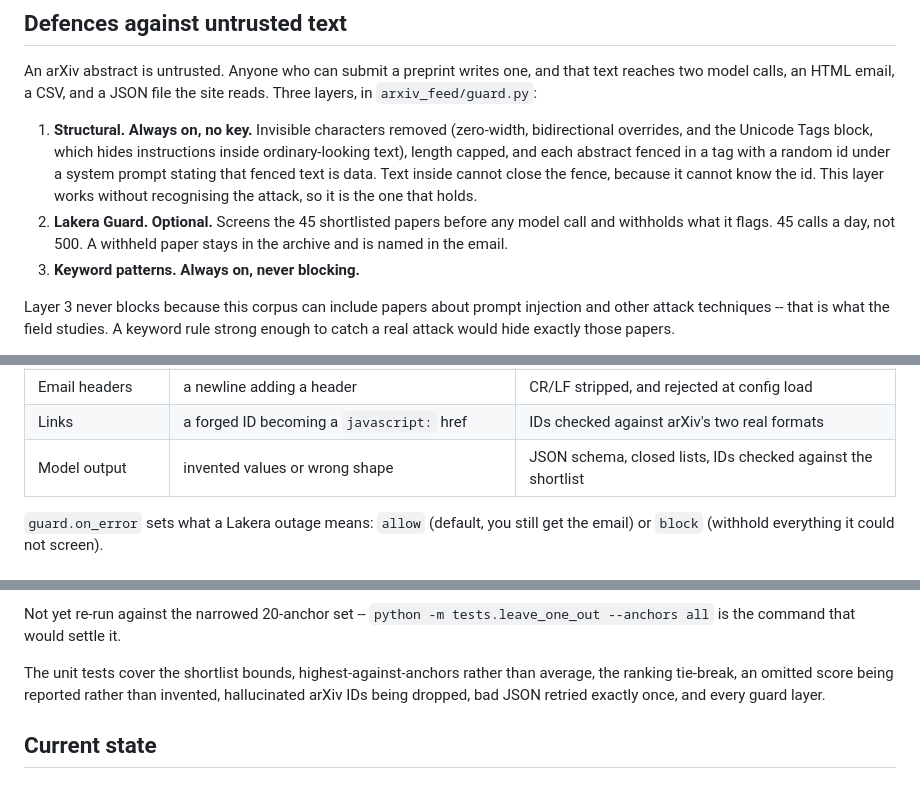
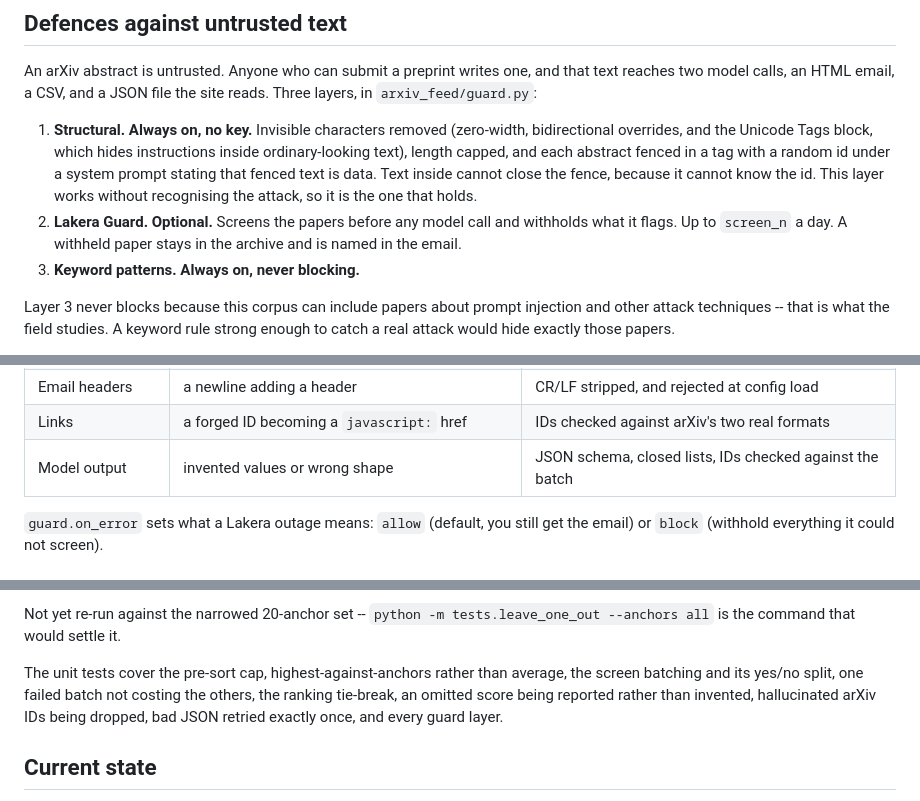
Before and after one commit to Gigascale-Labs/las-new-papers, a Markdown page: README.md, 3 parts joined by grey strips. Rendered like a GitHub page.

```diff
--- a/README.md
+++ b/README.md
@@ -193,8 +208,8 @@ the site reads. Three layers, in `arxiv_feed/guard.py`:
    text is data. Text inside cannot close the fence, because it cannot know the
    id. This layer works without recognising the attack, so it is the one that
    holds.
-2. **Lakera Guard. Optional.** Screens the 45 shortlisted papers before any
-   model call and withholds what it flags. 45 calls a day, not 500. A withheld
+2. **Lakera Guard. Optional.** Screens the papers before any
+   model call and withholds what it flags. Up to `screen_n` a day. A withheld
    paper stays in the archive and is named in the email.
 3. **Keyword patterns. Always on, never blocking.**
 
@@ -211,7 +226,7 @@ Each output is protected where it lands:
 | `candidates.csv` | `=HYPERLINK(...)` in a title runs when Excel opens it | cells starting `= + - @` prefixed with `'` |
 | Email headers | a newline adding a header | CR/LF stripped, and rejected at config load |
 | Links | a forged ID becoming a `javascript:` href | IDs checked against arXiv's two real formats |
-| Model output | invented values or wrong shape | JSON schema, closed lists, IDs checked against the shortlist |
+| Model output | invented values or wrong shape | JSON schema, closed lists, IDs checked against the batch |
 
 `guard.on_error` sets what a Lakera outage means: `allow` (default, you still
 get the email) or `block` (withhold everything it could not screen).
@@ -243,8 +258,9 @@ rank 1 in pools of 63-311 papers. The worst was rank 28. The report is in
 Not yet re-run against the narrowed 20-anchor set -- `python -m
 tests.leave_one_out --anchors all` is the command that would settle it.
 
-The unit tests cover the shortlist bounds, highest-against-anchors rather than
-average, the ranking tie-break, an omitted score being reported rather than
+The unit tests cover the pre-sort cap, highest-against-anchors rather than
+average, the screen batching and its yes/no split, one failed batch not costing
+the others, the ranking tie-break, an omitted score being reported rather than
 invented, hallucinated arXiv IDs being dropped, bad JSON retried exactly once,
 and every guard layer.
 
```
Also changed, not shown: other parts of README.md (+35 -20 lines), docs/running.md (+2 -2 lines), docs/spec.md (+2 -2 lines).
